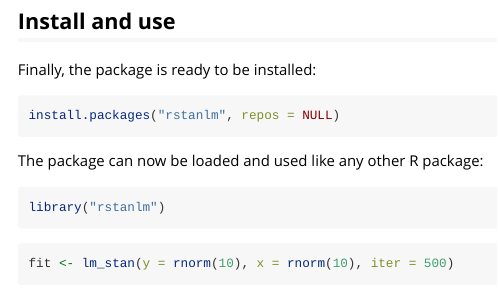
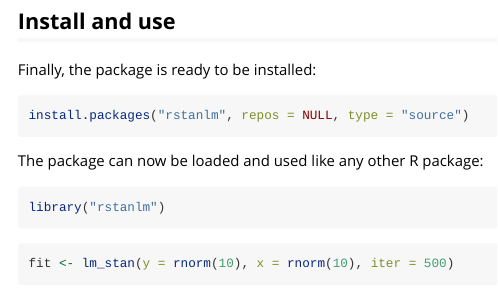
Before and after one commit to stan-dev/rstantools, an R Markdown document (vignettes/minimal-rstan-package.Rmd): the page in a window 1100 px wide, from 3050 px down. Rendered offline with R 4.5, knitr and Pandoc, with nearby package versions; code that draws random numbers runs with fixed seeds of ours; some code elsewhere in the file could not run offline.

Commit message:
type = "source" everywhere install.packages() is called

````diff
--- a/vignettes/minimal-rstan-package.Rmd
+++ b/vignettes/minimal-rstan-package.Rmd
@@ -226,6 +226,6 @@ suppressMessages(roxygen2::roxygenize(PATH))
 Finally, the package is ready to be installed:
 
 ```{r,eval=FALSE}
-install.packages("rstanlm", repos = NULL)
+install.packages("rstanlm", repos = NULL, type = "source")
 ```
 ```{r,echo=FALSE, results="hide"}
````
Also changed, not shown: vignettes/minimal-rstan-package.Rmd (2 more changed lines), 4 other files.
